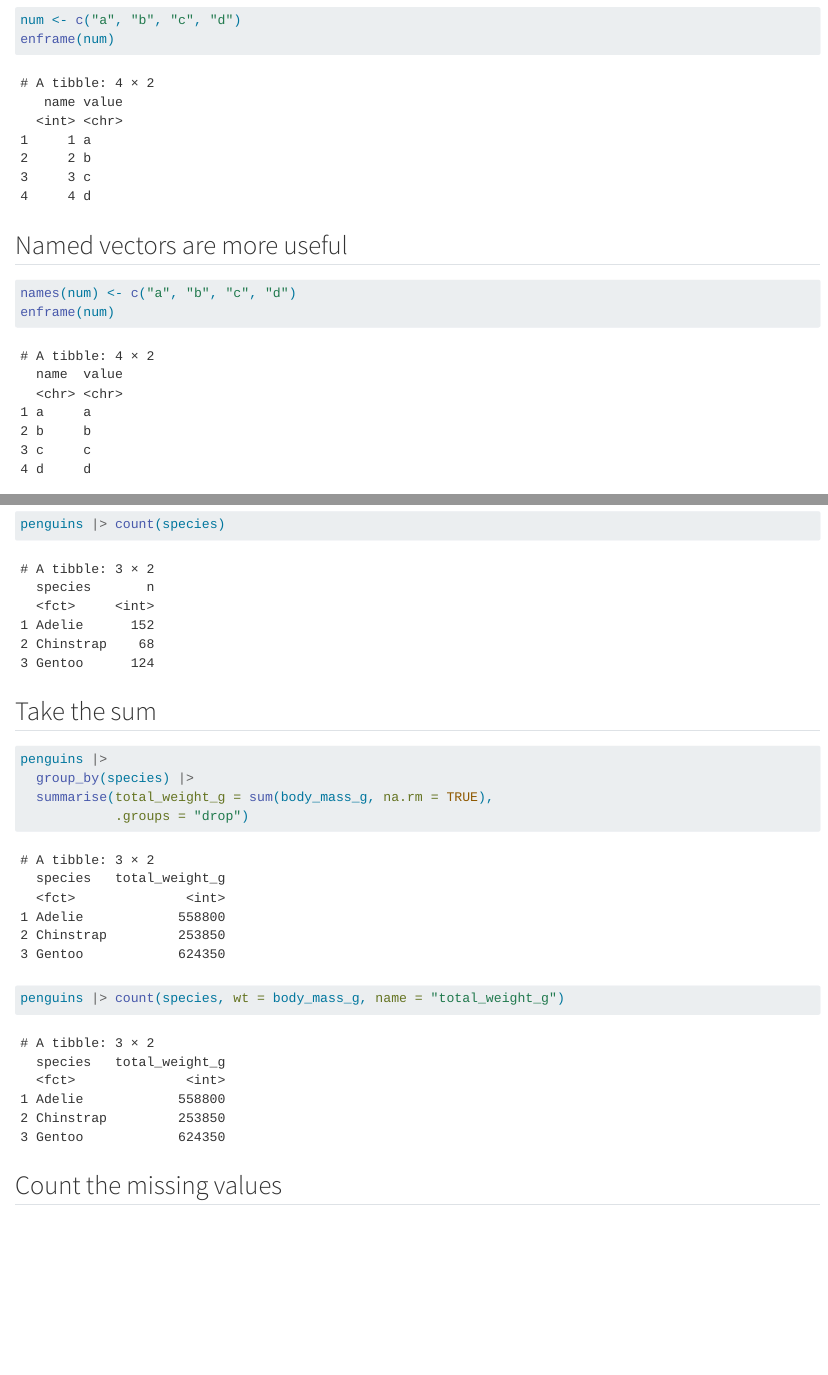
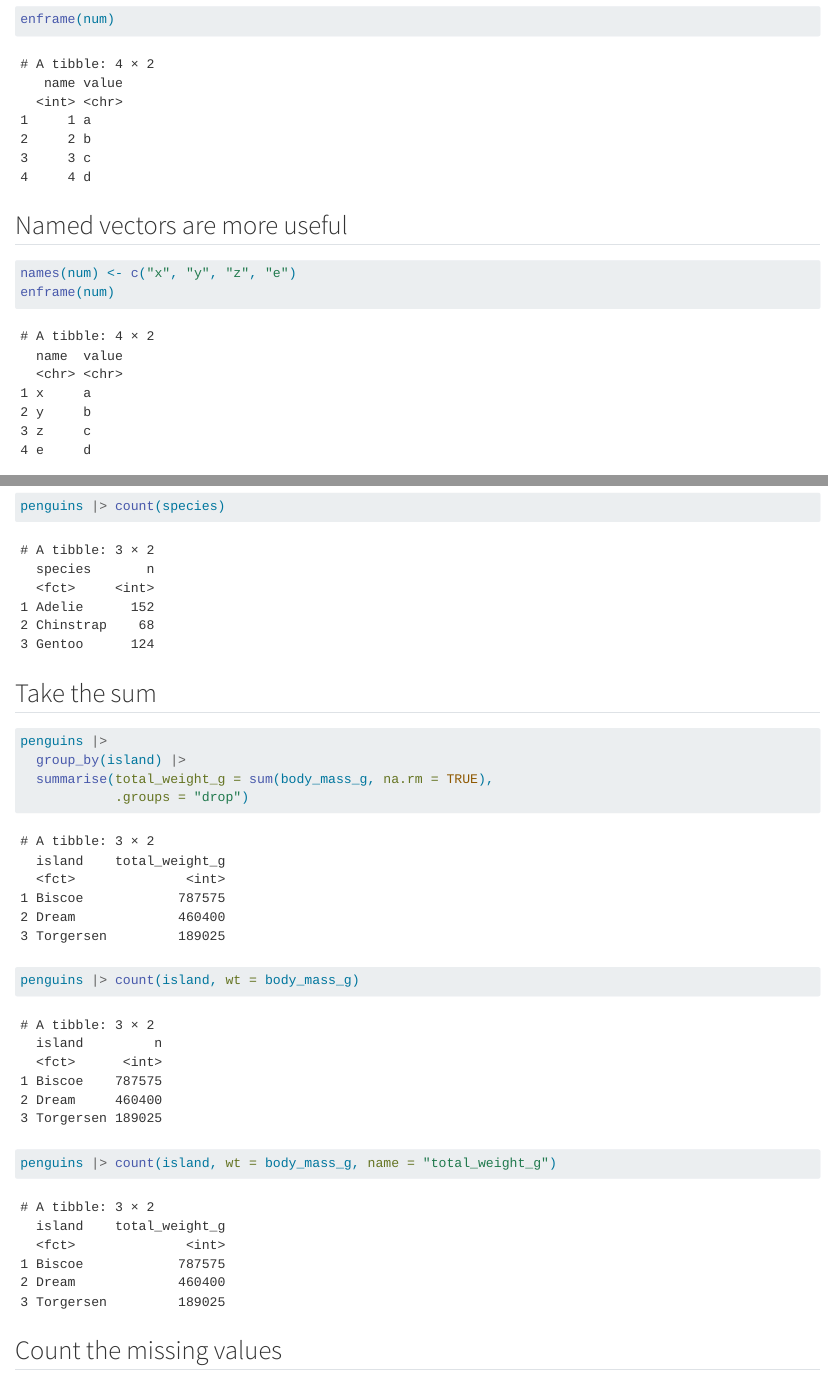
Before and after one commit to zawmtun/tidyverse_tricks, a Quarto document (exercises.qmd): the page in a window 1100 px wide, from 950 px down before the commit and from 1070 px down after it, and a second part further down, joined at a grey line. Rendered offline with R 4.5, knitr and Pandoc in place of Quarto, with nearby package versions; code that draws random numbers runs with fixed seeds of ours; some code elsewhere in the file could not run offline.

Commit message:
update after webinar

````diff
--- a/exercises.qmd
+++ b/exercises.qmd
@@ -21,13 +21,14 @@ library(fuzzyjoin)
 
 ```{r}
 num <- c("a", "b", "c", "d")
+num
 enframe(num)
 ```
 
 ## Named vectors are more useful
 
 ```{r}
-names(num) <- c("a", "b", "c", "d")
+names(num) <- c("x", "y", "z", "e")
 enframe(num)
 enframe(num, name = "letter", value = "number")
 ```
@@ -76,11 +77,12 @@ penguins |> count(species)
 
 ```{r}
 penguins |>
-  group_by(species) |>
+  group_by(island) |>
   summarise(total_weight_g = sum(body_mass_g, na.rm = TRUE),
             .groups = "drop")
 
-penguins |> count(species, wt = body_mass_g, name = "total_weight_g")
+penguins |> count(island, wt = body_mass_g)
+penguins |> count(island, wt = body_mass_g, name = "total_weight_g")
 ```
 
 ## Count the missing values
````
Also changed, not shown: exercises.qmd (3 more changed lines).
